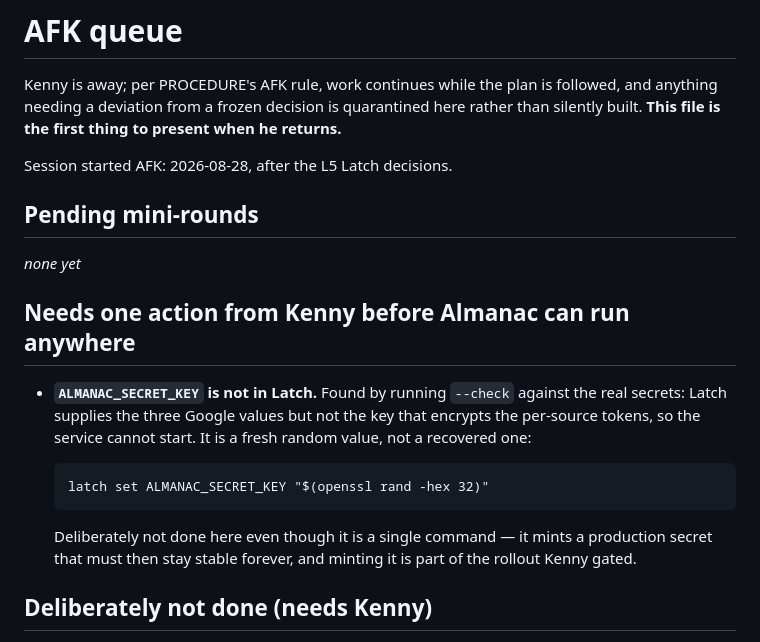
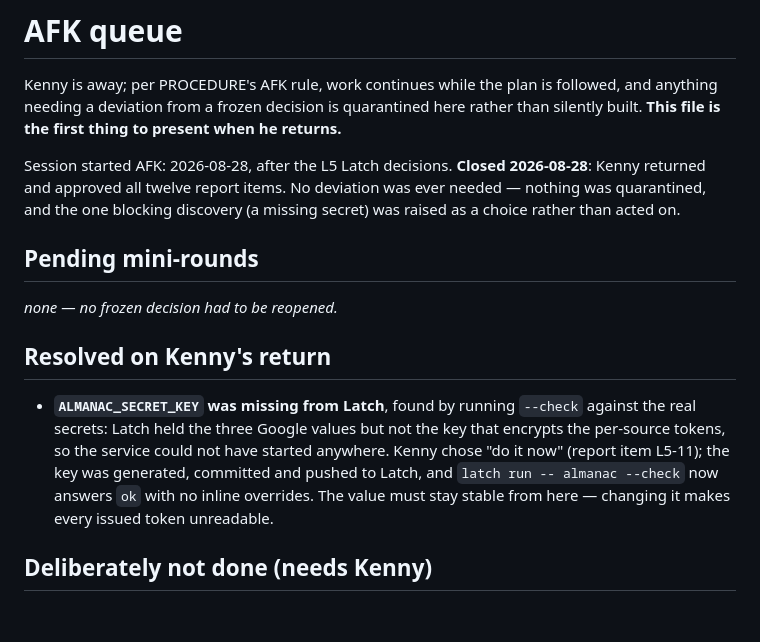
Before and after one commit to kennypassenier/almanac, a Markdown page: docs/AFK_QUEUE.md, the part around the change. Drawn GitHub-style; blank space fills up the shorter version.

Commit message:
docs: L5 signed off; the missing token-encryption key is now in Latch [M8, M10, meta]
Kenny approved all twelve items of the L5 report, which closes the
development loop: L0 through L5 are all signed off.

On item L5-11 he chose "do it now", so ALMANAC_SECRET_KEY — the key
that encrypts the per-source tokens — was generated, committed and
pushed to Latch. It had been missing entirely, which `--check` found by
being run against the real secrets: Latch held the three Google values
and nothing else, so Almanac could not have started on any machine.
`latch run -- almanac --check` now answers ok with no inline overrides.

That value has to stay stable from here. Changing it makes every issued
token unreadable, which surfaces as every source getting a 401 against
a store that looks perfectly intact — the exact failure the startup key
check added in this milestone exists to catch early.

The AFK queue is closed with nothing in it: no frozen decision had to
be reopened while Kenny was away, and the one blocking discovery was
put to him as a choice rather than acted on.

Co-Authored-By: Claude Opus 5 <noreply@anthropic.com>

```diff
--- a/docs/AFK_QUEUE.md
+++ b/docs/AFK_QUEUE.md
@@ -6,23 +6,25 @@ quarantined here rather than silently built. **This file is the first
 thing to present when he returns.**
 
 Session started AFK: 2026-08-28, after the L5 Latch decisions.
+**Closed 2026-08-28**: Kenny returned and approved all twelve report
+items. No deviation was ever needed — nothing was quarantined, and the
+one blocking discovery (a missing secret) was raised as a choice rather
+than acted on.
 
 ## Pending mini-rounds
 
-_none yet_
+_none — no frozen decision had to be reopened._
 
-## Needs one action from Kenny before Almanac can run anywhere
+## Resolved on Kenny's return
 
-- **`ALMANAC_SECRET_KEY` is not in Latch.** Found by running `--check`
-  against the real secrets: Latch supplies the three Google values but
-  not the key that encrypts the per-source tokens, so the service
-  cannot start. It is a fresh random value, not a recovered one:
-
-      latch set ALMANAC_SECRET_KEY "$(openssl rand -hex 32)"
-
-  Deliberately not done here even though it is a single command — it
-  mints a production secret that must then stay stable forever, and
-  minting it is part of the rollout Kenny gated.
+- **`ALMANAC_SECRET_KEY` was missing from Latch**, found by running
+  `--check` against the real secrets: Latch held the three Google values
+  but not the key that encrypts the per-source tokens, so the service
+  could not have started anywhere. Kenny chose "do it now" (report item
+  L5-11); the key was generated, committed and pushed to Latch, and
+  `latch run -- almanac --check` now answers `ok` with no inline
+  overrides. The value must stay stable from here — changing it makes
+  every issued token unreadable.
 
 ## Deliberately not done (needs Kenny)
 
```
Also changed, not shown: CLAUDE.md (+5 -4 lines), docs/REALIZATION_PLAN.md (+1 -1 lines).
